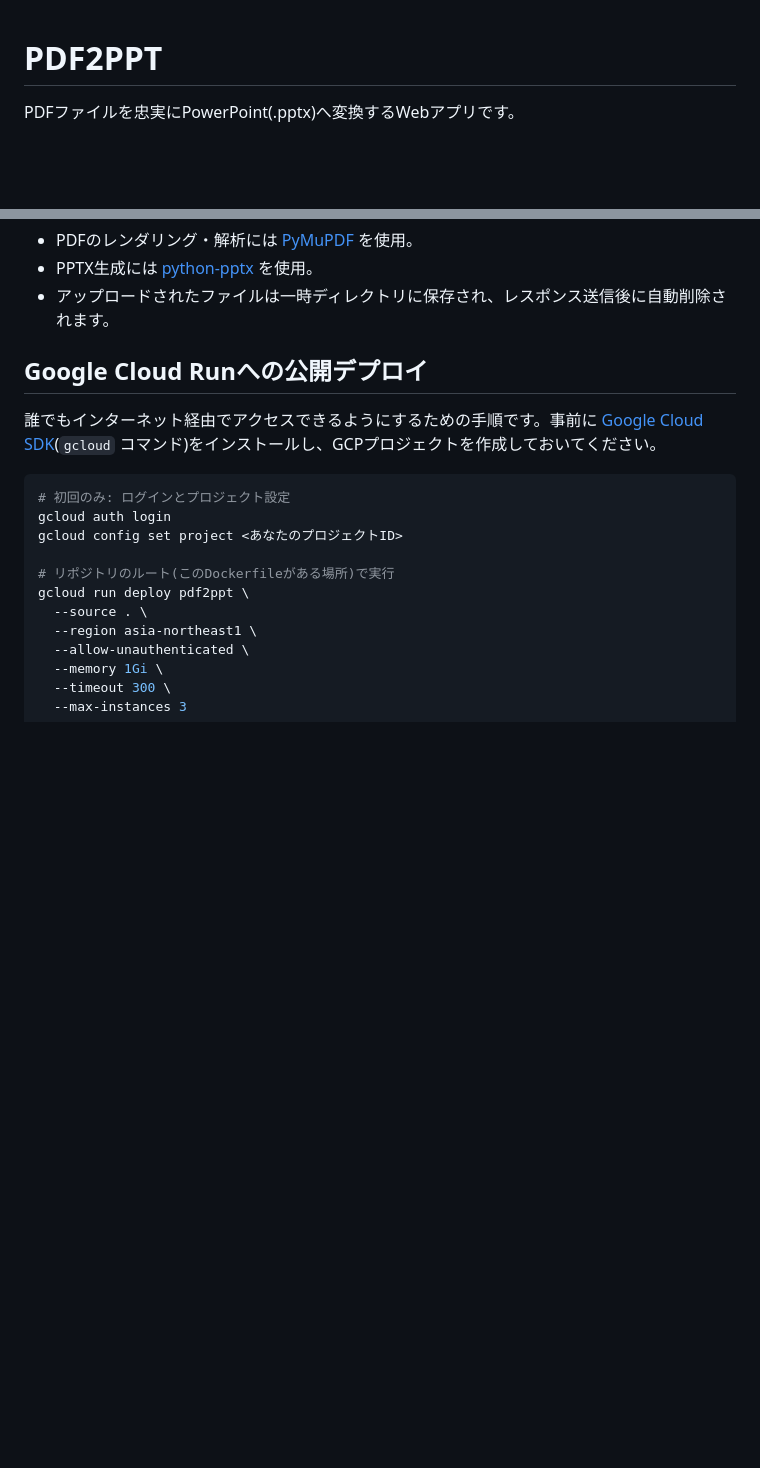
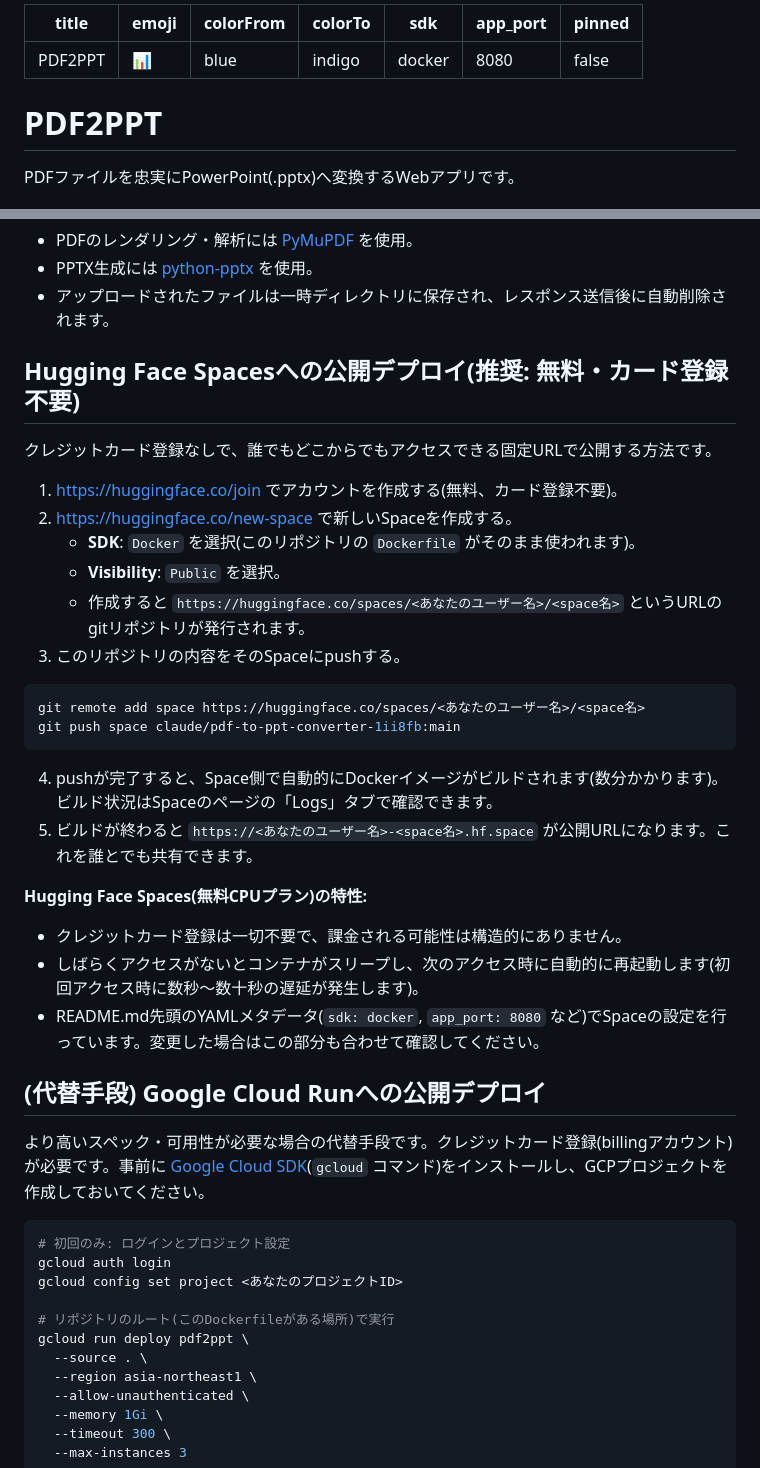
Before and after one commit to Cizeta-connectrum/PDF2PPT, a Markdown page: README.md, 2 parts joined by grey strips. GitHub-like rendering; blank space fills up the shorter version.

Commit message:
Add Hugging Face Spaces deployment as the free, no-card hosting option
GCP Cloud Run requires a billing account (card) to be attached even
when usage stays within the free tier, which doesn't satisfy a
zero-possible-charge requirement. Hugging Face Spaces' free CPU tier
runs our existing Dockerfile as-is (Tesseract and all), needs no
payment method at all, and gives a stable public URL (with a sleep/
wake cycle on inactivity instead of Cloud Run's per-request billing).

Add the required Space metadata as YAML front matter at the top of
README.md (title/sdk: docker/app_port: 8080, matching the Dockerfile's
existing port) and document the create-Space + git push workflow.
Keep the Cloud Run instructions as a documented alternative for higher
capacity/availability needs.

Co-Authored-By: Claude Sonnet 5 <noreply@anthropic.com>
Claude-Session: https://claude.ai/code/session_01A7XvhFvcxoqy9M3J4dwj4q

````diff
--- a/README.md
+++ b/README.md
@@ -1,3 +1,13 @@
+---
+title: PDF2PPT
+emoji: 📊
+colorFrom: blue
+colorTo: indigo
+sdk: docker
+app_port: 8080
+pinned: false
+---
+
 # PDF2PPT
 
 PDFファイルを忠実にPowerPoint(.pptx)へ変換するWebアプリです。
@@ -60,9 +70,33 @@ python -m pytest tests/ -v
 - PPTX生成には [python-pptx](https://python-pptx.readthedocs.io/) を使用。
 - アップロードされたファイルは一時ディレクトリに保存され、レスポンス送信後に自動削除されます。
 
-## Google Cloud Runへの公開デプロイ
+## Hugging Face Spacesへの公開デプロイ(推奨: 無料・カード登録不要)
 
-誰でもインターネット経由でアクセスできるようにするための手順です。事前に [Google Cloud SDK](https://cloud.google.com/sdk/docs/install)(`gcloud` コマンド)をインストールし、GCPプロジェクトを作成しておいてください。
+クレジットカード登録なしで、誰でもどこからでもアクセスできる固定URLで公開する方法です。
+
+1. https://huggingface.co/join でアカウントを作成する(無料、カード登録不要)。
+2. https://huggingface.co/new-space で新しいSpaceを作成する。
+   - **SDK**: `Docker` を選択(このリポジトリの `Dockerfile` がそのまま使われます)。
+   - **Visibility**: `Public` を選択。
+   - 作成すると `https://huggingface.co/spaces/<あなたのユーザー名>/<space名>` というURLのgitリポジトリが発行されます。
+3. このリポジトリの内容をそのSpaceにpushする。
+
+```bash
+git remote add space https://huggingface.co/spaces/<あなたのユーザー名>/<space名>
+git push space claude/pdf-to-ppt-converter-1ii8fb:main
+```
+
+4. pushが完了すると、Space側で自動的にDockerイメージがビルドされます(数分かかります)。ビルド状況はSpaceのページの「Logs」タブで確認できます。
+5. ビルドが終わると `https://<あなたのユーザー名>-<space名>.hf.space` が公開URLになります。これを誰とでも共有できます。
+
+**Hugging Face Spaces(無料CPUプラン)の特性:**
+- クレジットカード登録は一切不要で、課金される可能性は構造的にありません。
+- しばらくアクセスがないとコンテナがスリープし、次のアクセス時に自動的に再起動します(初回アクセス時に数秒〜数十秒の遅延が発生します)。
+- README.md先頭のYAMLメタデータ(`sdk: docker`, `app_port: 8080` など)でSpaceの設定を行っています。変更した場合はこの部分も合わせて確認してください。
+
+## (代替手段) Google Cloud Runへの公開デプロイ
+
+より高いスペック・可用性が必要な場合の代替手段です。クレジットカード登録(billingアカウント)が必要です。事前に [Google Cloud SDK](https://cloud.google.com/sdk/docs/install)(`gcloud` コマンド)をインストールし、GCPプロジェクトを作成しておいてください。
 
 ```bash
 # 初回のみ: ログインとプロジェクト設定
````
